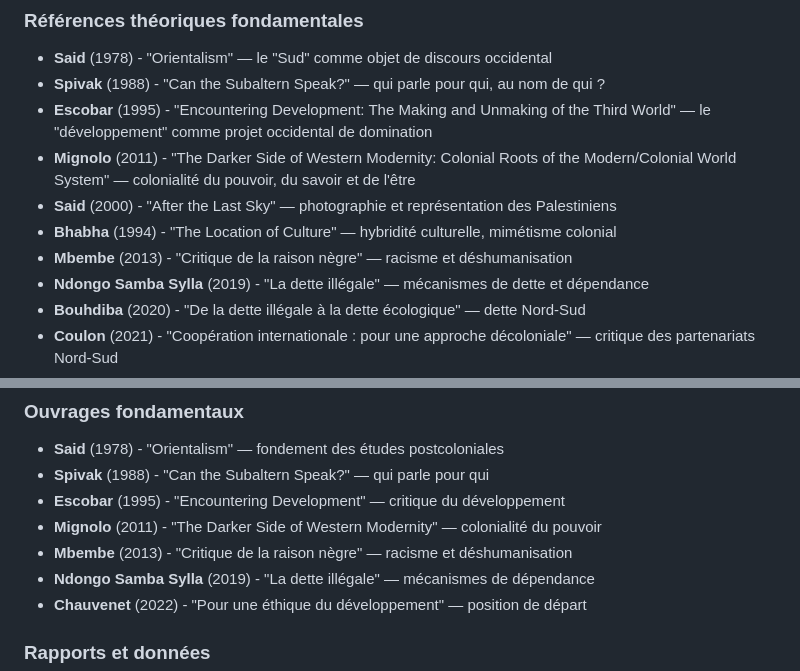
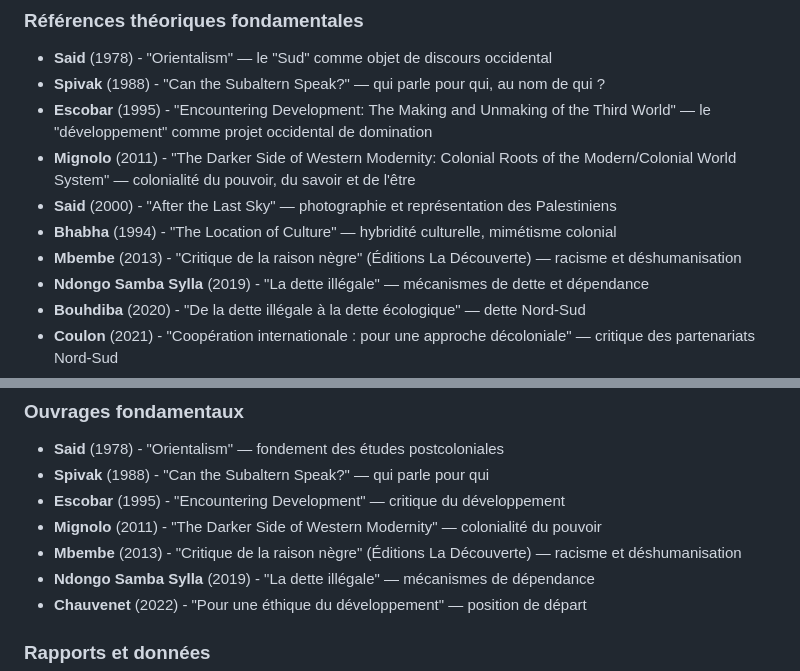
Before and after one commit to makesenseorg/aideal, a Markdown page: docs/CATEGORIES_nordsud.md, 2 parts joined by grey strips. Drawn GitHub-style.

Commit message:
docs: corriger références bibliographiques (Bourdieu 1989, Mbembe La Découverte)

```diff
--- a/docs/CATEGORIES_nordsud.md
+++ b/docs/CATEGORIES_nordsud.md
@@ -16,7 +16,7 @@ Les LLM ont une **vision eurocentrée** (80% des données d'entraînement en ang
 - **Mignolo** (2011) - "The Darker Side of Western Modernity: Colonial Roots of the Modern/Colonial World System" — colonialité du pouvoir, du savoir et de l'être
 - **Said** (2000) - "After the Last Sky" — photographie et représentation des Palestiniens
 - **Bhabha** (1994) - "The Location of Culture" — hybridité culturelle, mimétisme colonial
-- **Mbembe** (2013) - "Critique de la raison nègre" — racisme et déshumanisation
+- **Mbembe** (2013) - "Critique de la raison nègre" (Éditions La Découverte) — racisme et déshumanisation
 - **Ndongo Samba Sylla** (2019) - "La dette illégale" — mécanismes de dette et dépendance
 - **Bouhdiba** (2020) - "De la dette illégale à la dette écologique" — dette Nord-Sud
 - **Coulon** (2021) - "Coopération internationale : pour une approche décoloniale" — critique des partenariats Nord-Sud
@@ -157,7 +157,7 @@ Les LLM ont une **vision eurocentrée** (80% des données d'entraînement en ang
 - **Spivak** (1988) - "Can the Subaltern Speak?" — qui parle pour qui
 - **Escobar** (1995) - "Encountering Development" — critique du développement
 - **Mignolo** (2011) - "The Darker Side of Western Modernity" — colonialité du pouvoir
-- **Mbembe** (2013) - "Critique de la raison nègre" — racisme et déshumanisation
+- **Mbembe** (2013) - "Critique de la raison nègre" (Éditions La Découverte) — racisme et déshumanisation
 - **Ndongo Samba Sylla** (2019) - "La dette illégale" — mécanismes de dépendance
 - **Chauvenet** (2022) - "Pour une éthique du développement" — position de départ
 
```
Also changed, not shown: docs/CATEGORIES_diversite.md (+1 -1 lines).
